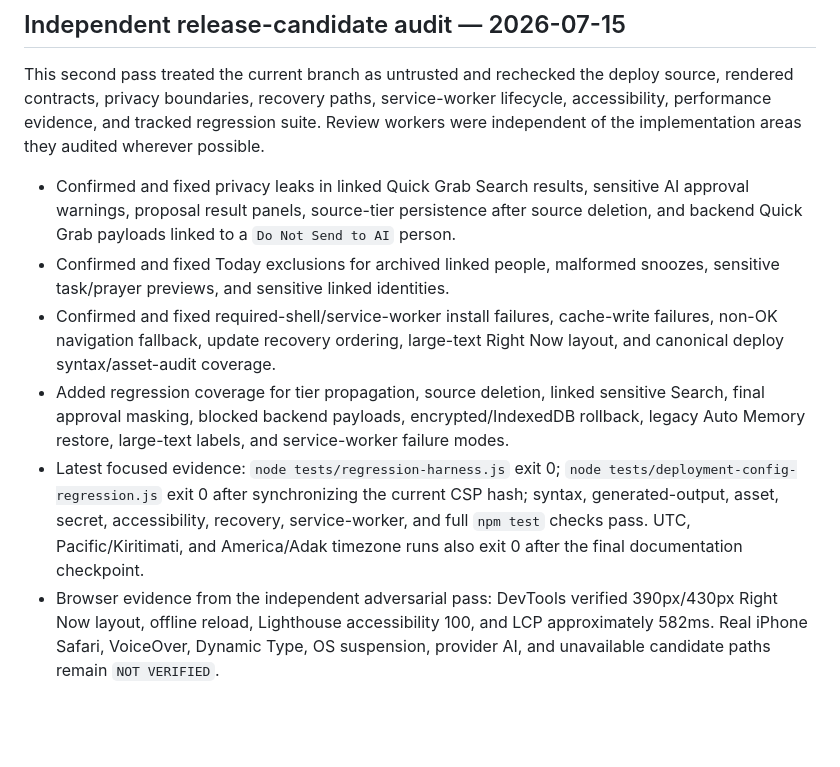
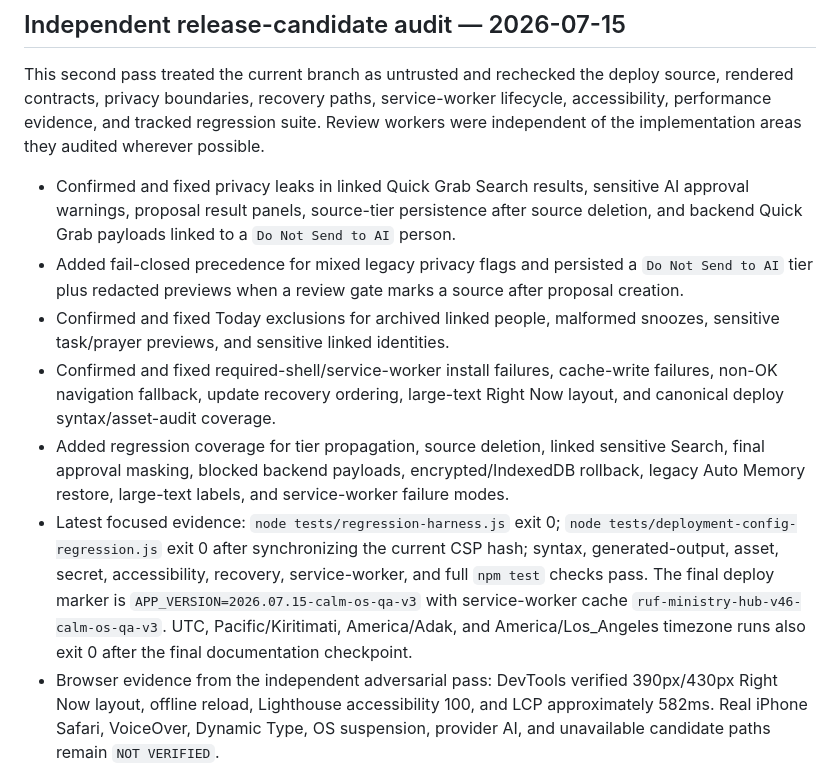
Before and after one commit to danieltortorici-eng/ruf-ministry-hub, a Markdown page: docs/calm-os-implementation-log.md, the part around the change. Rendered like a GitHub page; blank space fills up the shorter version.

```diff
--- a/docs/calm-os-implementation-log.md
+++ b/docs/calm-os-implementation-log.md
@@ -225,10 +225,11 @@ Status: implemented locally on 2026-07-15; final command evidence recorded with
 This second pass treated the current branch as untrusted and rechecked the deploy source, rendered contracts, privacy boundaries, recovery paths, service-worker lifecycle, accessibility, performance evidence, and tracked regression suite. Review workers were independent of the implementation areas they audited wherever possible.
 
 - Confirmed and fixed privacy leaks in linked Quick Grab Search results, sensitive AI approval warnings, proposal result panels, source-tier persistence after source deletion, and backend Quick Grab payloads linked to a `Do Not Send to AI` person.
+- Added fail-closed precedence for mixed legacy privacy flags and persisted a `Do Not Send to AI` tier plus redacted previews when a review gate marks a source after proposal creation.
 - Confirmed and fixed Today exclusions for archived linked people, malformed snoozes, sensitive task/prayer previews, and sensitive linked identities.
 - Confirmed and fixed required-shell/service-worker install failures, cache-write failures, non-OK navigation fallback, update recovery ordering, large-text Right Now layout, and canonical deploy syntax/asset-audit coverage.
 - Added regression coverage for tier propagation, source deletion, linked sensitive Search, final approval masking, blocked backend payloads, encrypted/IndexedDB rollback, legacy Auto Memory restore, large-text labels, and service-worker failure modes.
-- Latest focused evidence: `node tests/regression-harness.js` exit 0; `node tests/deployment-config-regression.js` exit 0 after synchronizing the current CSP hash; syntax, generated-output, asset, secret, accessibility, recovery, service-worker, and full `npm test` checks pass. UTC, Pacific/Kiritimati, and America/Adak timezone runs also exit 0 after the final documentation checkpoint.
+- Latest focused evidence: `node tests/regression-harness.js` exit 0; `node tests/deployment-config-regression.js` exit 0 after synchronizing the current CSP hash; syntax, generated-output, asset, secret, accessibility, recovery, service-worker, and full `npm test` checks pass. The final deploy marker is `APP_VERSION=2026.07.15-calm-os-qa-v3` with service-worker cache `ruf-ministry-hub-v46-calm-os-qa-v3`. UTC, Pacific/Kiritimati, America/Adak, and America/Los_Angeles timezone runs also exit 0 after the final documentation checkpoint.
 - Browser evidence from the independent adversarial pass: DevTools verified 390px/430px Right Now layout, offline reload, Lighthouse accessibility 100, and LCP approximately 582ms. Real iPhone Safari, VoiceOver, Dynamic Type, OS suspension, provider AI, and unavailable candidate paths remain `NOT VERIFIED`.
 - No production deployment, merge, push, credential change, binding, external message, or real ministry-data access occurred.
 
```
Also changed, not shown: docs/final-redesign-report.md (+2 -2 lines), docs/independent-release-candidate-audit.md (+3 -1 lines).
